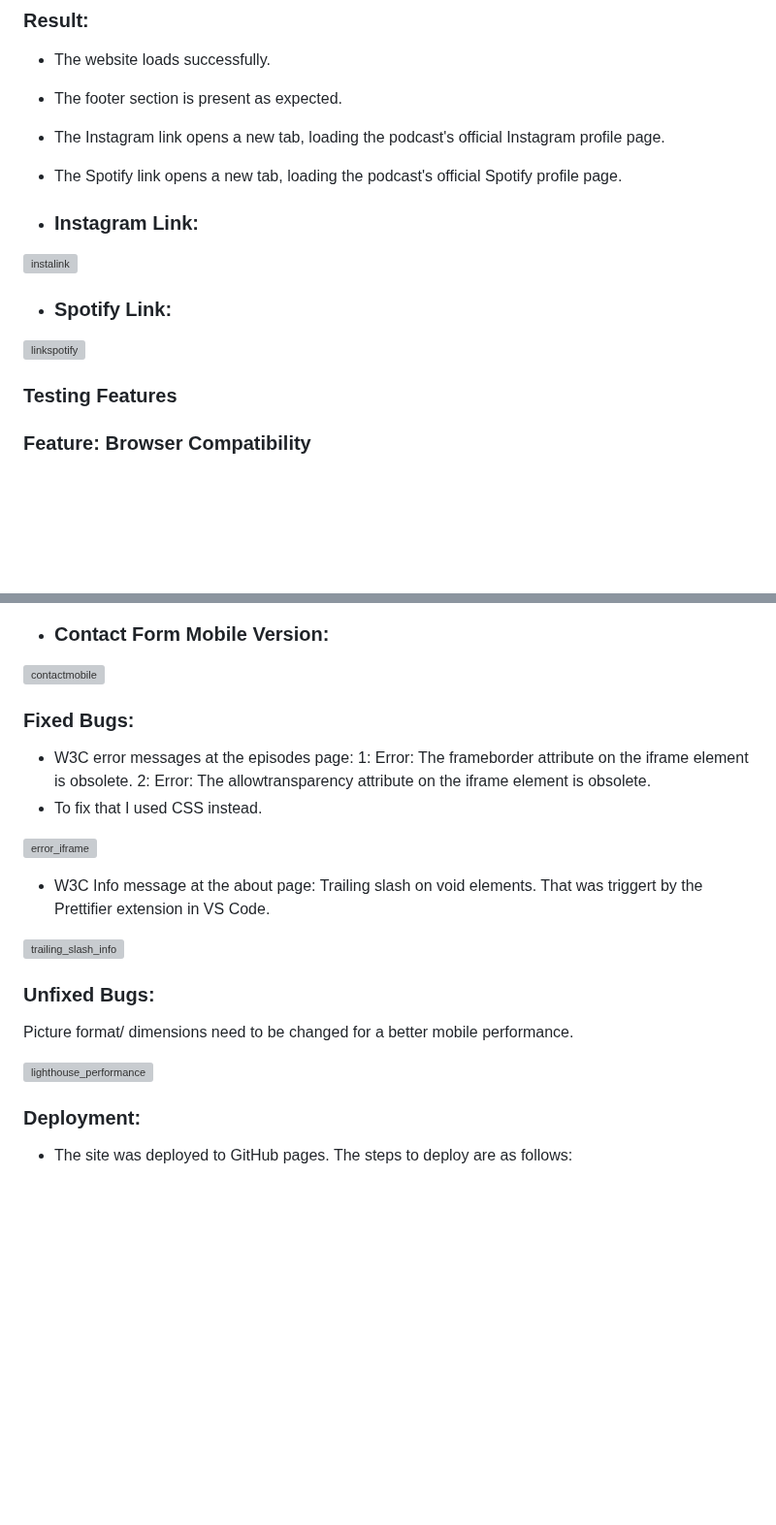
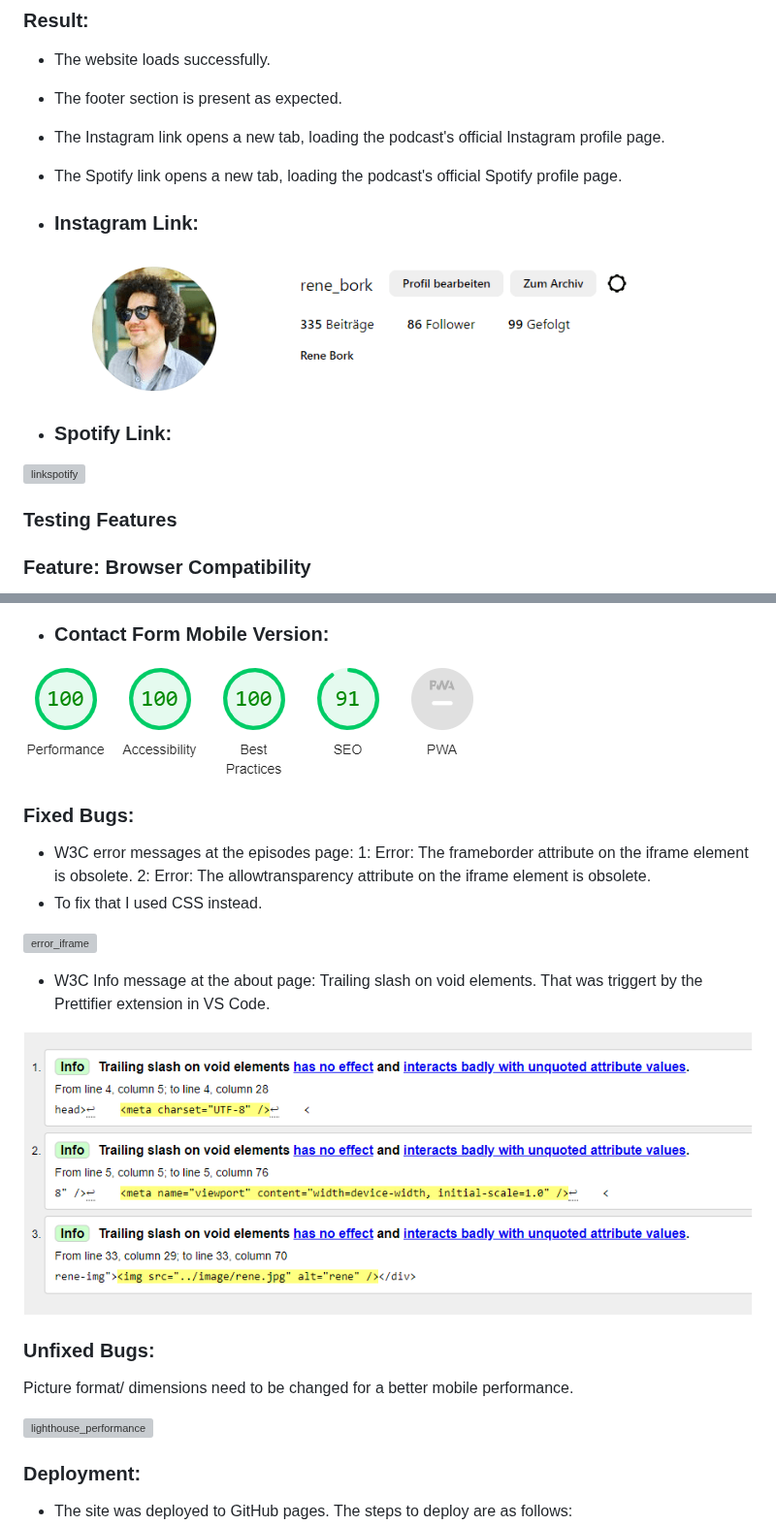
Before and after one commit to Code-Institute-Submissions/StateofChange, a Markdown page: README.md, 2 parts joined by grey strips. Shown at 97% size. GitHub-like rendering; blank space fills up the shorter version; grey boxes are pictures that could not be loaded.

```diff
--- a/README.md
+++ b/README.md
@@ -216,6 +216,6 @@ The user should be able to click the social media links in the footer. The links
 - The Spotify link opens a new tab, loading the podcast's official Spotify profile page.
 
 - ### Instagram Link:
-![instalink](/assets/instalink.png "instalink")
+![instalink](/documentation/instalink.png "instalink")
 
 - ### Spotify Link:
@@ -320,7 +320,7 @@ The Instagram icon on the left side changes color to pink, and the Spotify icon
 
 - ### Contact Form Mobile Version:
 
-![contactmobile](/assets/contactmobile.png "contactmobile")
+![contactmobile](/documentation/contactmobile.png "contactmobile")
 
 ### Fixed Bugs:
 - W3C error messages at the episodes page:
@@ -333,7 +333,7 @@ The Instagram icon on the left side changes color to pink, and the Spotify icon
 - W3C Info message at the about page: Trailing slash on void elements.
 That was triggert by the Prettifier extension in VS Code.
 
-![trailing_slash_info](/assets/trailing_slash_info.png "trailing_slash_info")
+![trailing_slash_info](/documentation/trailing_slash_info.png "trailing_slash_info")
 
 
 ### Unfixed Bugs:
```
Also changed, not shown: other parts of README.md (+24 -24 lines).
